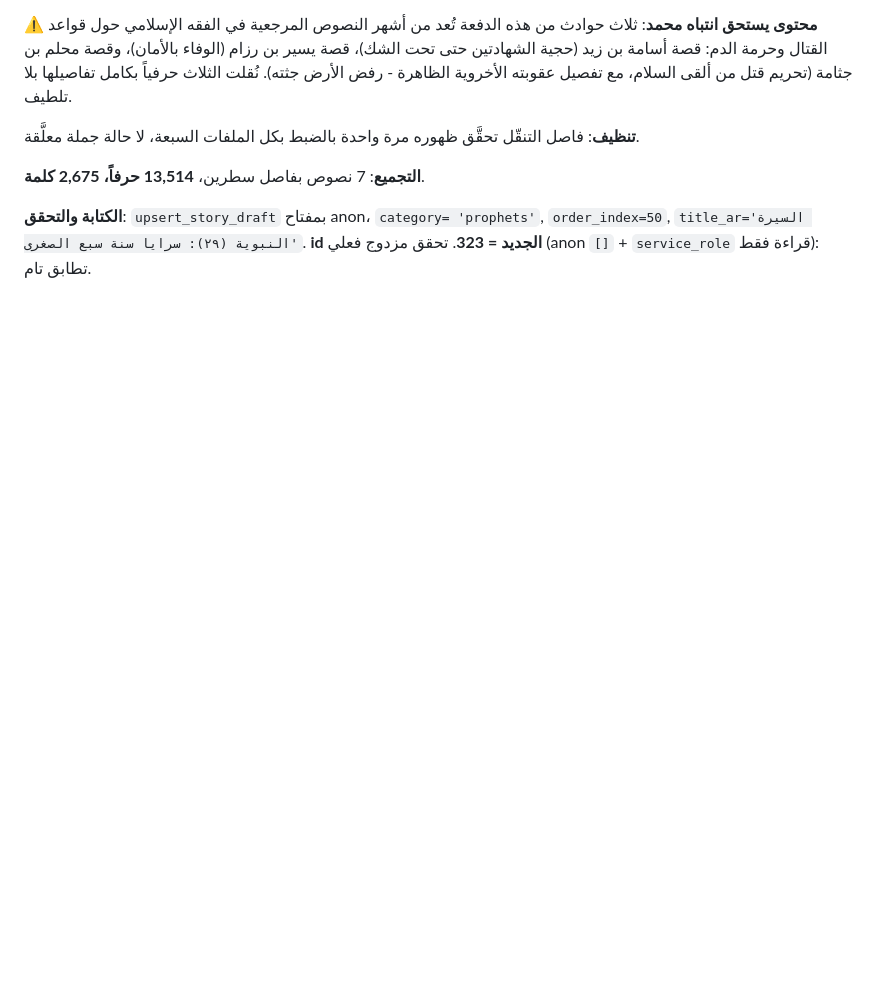
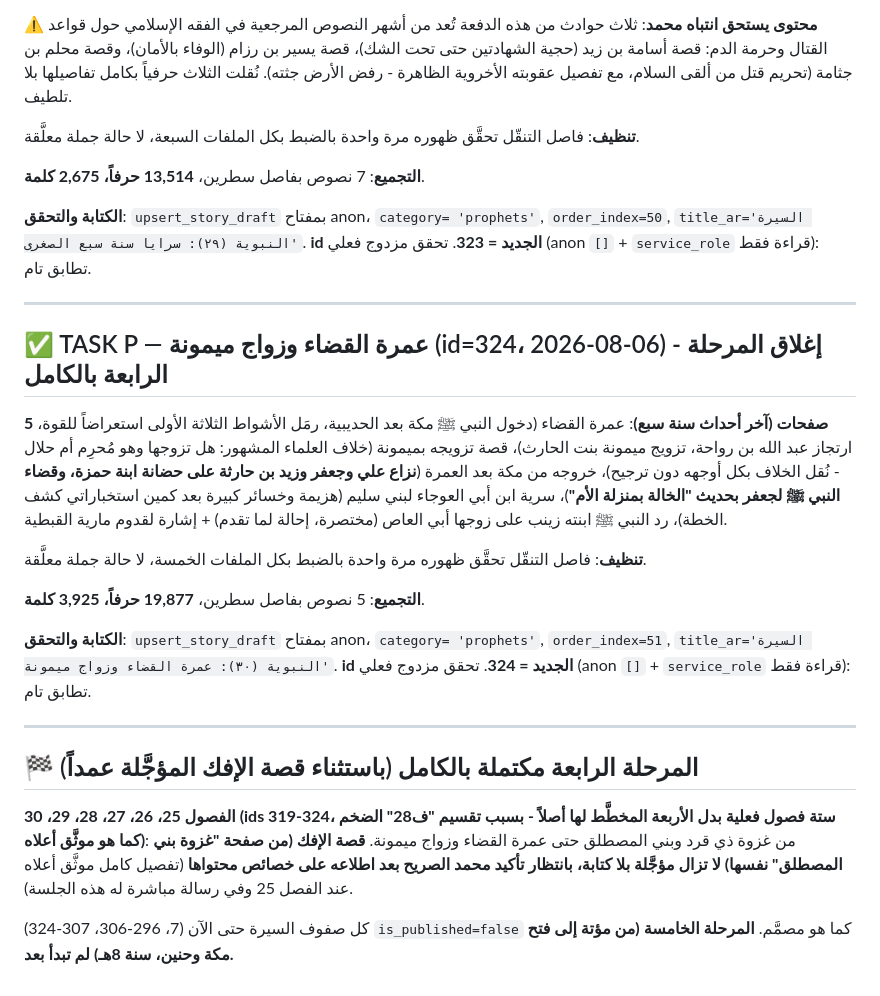
Before and after one commit to m-alajmi-eng/Siraj, a Markdown page: tools/stories_biography/progress_log.md, the part around the change. Drawn GitHub-style; blank space fills up the shorter version.

Commit message:
docs(stories): السيرة النبوية - عمرة القضاء وزواج ميمونة (id=324) - إغلاق المرحلة الرابعة
عمرة القضاء (رمل الأشواط، ارتجاز ابن رواحة)، زواج ميمونة (خلاف
الإحرام المشهور)، نزاع علي وجعفر وزيد على حضانة ابنة حمزة، سرية ابن
أبي العوجاء (خسائر بعد كمين استخباراتي)، رد زينب على أبي العاص.
19,877 حرفاً.

بهذا تكتمل المرحلة الرابعة (الفصول 25-30، ستة فصول فعلية، ids
319-324) باستثناء قصة الإفك المؤجلة عمداً بانتظار تأكيد محمد الصريح.
تحقق مزدوج فعلي.

```diff
--- a/tools/stories_biography/progress_log.md
+++ b/tools/stories_biography/progress_log.md
@@ -2351,3 +2351,43 @@ order_index=49.**
 'prophets'`, `order_index=50`, `title_ar='السيرة النبوية (٢٩): سرايا
 سنة سبع الصغرى'`. **id الجديد = 323**. تحقق مزدوج فعلي (anon `[]` +
 `service_role` قراءة فقط): تطابق تام.
+
+---
+
+## ✅ TASK P — عمرة القضاء وزواج ميمونة (id=324، 2026-08-06) - إغلاق المرحلة الرابعة بالكامل
+
+**5 صفحات (آخر أحداث سنة سبع)**: عمرة القضاء (دخول النبي ﷺ مكة بعد
+الحديبية، رمَل الأشواط الثلاثة الأولى استعراضاً للقوة، ارتجاز عبد
+الله بن رواحة، تزويج ميمونة بنت الحارث)، قصة تزويجه بميمونة (خلاف
+العلماء المشهور: هل تزوجها وهو مُحرِم أم حلال - نُقل الخلاف بكل
+أوجهه دون ترجيح)، خروجه من مكة بعد العمرة (**نزاع علي وجعفر وزيد
+بن حارثة على حضانة ابنة حمزة، وقضاء النبي ﷺ لجعفر بحديث "الخالة
+بمنزلة الأم"**)، سرية ابن أبي العوجاء لبني سليم (هزيمة وخسائر كبيرة
+بعد كمين استخباراتي كشف الخطة)، رد النبي ﷺ ابنته زينب على زوجها أبي
+العاص (مختصرة، إحالة لما تقدم) + إشارة لقدوم مارية القبطية.
+
+**تنظيف**: فاصل التنقّل تحقَّق ظهوره مرة واحدة بالضبط بكل الملفات
+الخمسة، لا حالة جملة معلَّقة.
+
+**التجميع**: 5 نصوص بفاصل سطرين، **19,877 حرفاً، 3,925 كلمة**.
+
+**الكتابة والتحقق**: `upsert_story_draft` بمفتاح anon، `category=
+'prophets'`, `order_index=51`, `title_ar='السيرة النبوية (٣٠): عمرة
+القضاء وزواج ميمونة'`. **id الجديد = 324**. تحقق مزدوج فعلي (anon
+`[]` + `service_role` قراءة فقط): تطابق تام.
+
+---
+
+## 🏁 المرحلة الرابعة مكتملة بالكامل (باستثناء قصة الإفك المؤجَّلة عمداً)
+
+**الفصول 25، 26، 27، 28، 29، 30 (ids 319-324، ستة فصول فعلية بدل
+الأربعة المخطَّط لها أصلاً - بسبب تقسيم "ف28" الضخم كما هو موثَّق
+أعلاه)**: من غزوة ذي قرد وبني المصطلق حتى عمرة القضاء وزواج ميمونة.
+**قصة الإفك (من صفحة "غزوة بني المصطلق" نفسها) لا تزال مؤجَّلة بلا
+كتابة، بانتظار تأكيد محمد الصريح بعد اطلاعه على خصائص محتواها**
+(تفصيل كامل موثَّق أعلاه عند الفصل 25 وفي رسالة مباشرة له هذه
+الجلسة).
+
+كل صفوف السيرة حتى الآن (7، 296-306، 307-324) `is_published=false`
+كما هو مصمَّم. **المرحلة الخامسة (من مؤتة إلى فتح مكة وحنين، سنة
+8هـ) لم تبدأ بعد.**
```
